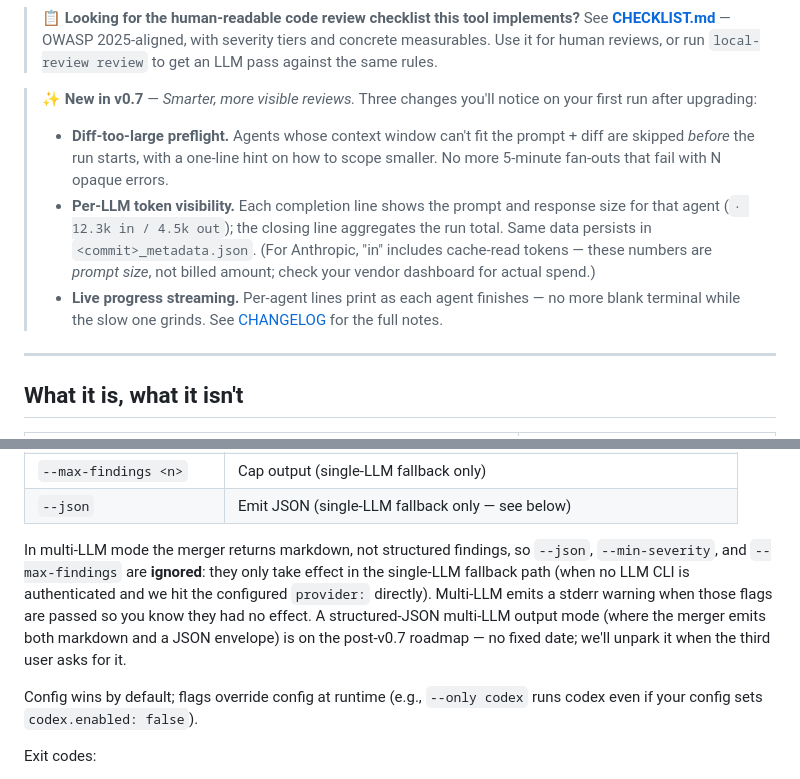
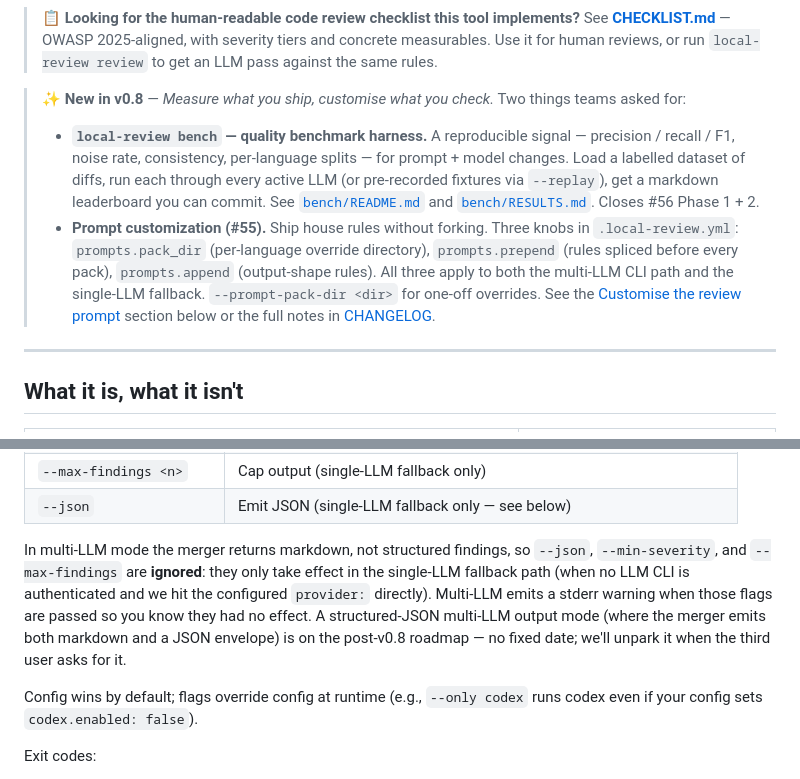
Before and after one commit to mshykov/local-review, a Markdown page: README.md, 2 parts joined by grey strips. Rendered like a GitHub page.

Commit message:
docs(README): swap v0.7 banner for v0.8 (bench harness + prompt customization) (#62)
The "New in v0.7" banner at the top of the README has been stale
since v0.8 shipped — visitors landing on the repo page see promo
copy for the previous minor instead of the current headline
features.

Replaced with v0.8 banner highlighting the two user-visible wins:

  - `local-review bench` — quality benchmark harness (#56). Links
    to bench/README.md and bench/RESULTS.md so visitors can see
    the dataset format and the committed leaderboard from one
    click.
  - Prompt customization (#55). Three knobs (pack_dir / prepend /
    append) plus the --prompt-pack-dir CLI flag. Anchor link
    points at the existing "Customise the review prompt" section
    further down.

Also bumped a stray "post-v0.7 roadmap" reference to "post-v0.8"
since we're past that milestone (the structured-JSON multi-LLM
output mode it mentions hasn't shipped — still parked, just no
longer post-v0.7).

Co-authored-by: Claude Opus 4.7 (1M context) <noreply@anthropic.com>

```diff
--- a/README.md
+++ b/README.md
@@ -26,11 +26,10 @@
 
 > 📋 **Looking for the human-readable code review checklist this tool implements?** See [**CHECKLIST.md**](CHECKLIST.md) — OWASP 2025-aligned, with severity tiers and concrete measurables. Use it for human reviews, or run `local-review review` to get an LLM pass against the same rules.
 
-> ✨ **New in v0.7** — *Smarter, more visible reviews.* Three changes you'll notice on your first run after upgrading:
+> ✨ **New in v0.8** — *Measure what you ship, customise what you check.* Two things teams asked for:
 >
-> - **Diff-too-large preflight.** Agents whose context window can't fit the prompt + diff are skipped *before* the run starts, with a one-line hint on how to scope smaller. No more 5-minute fan-outs that fail with N opaque errors.
-> - **Per-LLM token visibility.** Each completion line shows the prompt and response size for that agent (`· 12.3k in / 4.5k out`); the closing line aggregates the run total. Same data persists in `<commit>_metadata.json`. (For Anthropic, "in" includes cache-read tokens — these numbers are *prompt size*, not billed amount; check your vendor dashboard for actual spend.)
-> - **Live progress streaming.** Per-agent lines print as each agent finishes — no more blank terminal while the slow one grinds. See [CHANGELOG](CHANGELOG.md#070---2026-05-07) for the full notes.
+> - **`local-review bench` — quality benchmark harness.** A reproducible signal — precision / recall / F1, noise rate, consistency, per-language splits — for prompt + model changes. Load a labelled dataset of diffs, run each through every active LLM (or pre-recorded fixtures via `--replay`), get a markdown leaderboard you can commit. See [`bench/README.md`](bench/README.md) and [`bench/RESULTS.md`](bench/RESULTS.md). Closes #56 Phase 1 + 2.
+> - **Prompt customization (#55).** Ship house rules without forking. Three knobs in `.local-review.yml`: `prompts.pack_dir` (per-language override directory), `prompts.prepend` (rules spliced before every pack), `prompts.append` (output-shape rules). All three apply to both the multi-LLM CLI path and the single-LLM fallback. `--prompt-pack-dir <dir>` for one-off overrides. See the [Customise the review prompt](#customise-the-review-prompt-v08) section below or the full notes in [CHANGELOG](CHANGELOG.md#080---2026-05-09).
 
 ---
 
@@ -238,7 +237,7 @@ Common flags:
 | `--max-findings <n>` | Cap output (single-LLM fallback only) |
 | `--json` | Emit JSON (single-LLM fallback only — see below) |
 
-In multi-LLM mode the merger returns markdown, not structured findings, so `--json`, `--min-severity`, and `--max-findings` are **ignored**: they only take effect in the single-LLM fallback path (when no LLM CLI is authenticated and we hit the configured `provider:` directly). Multi-LLM emits a stderr warning when those flags are passed so you know they had no effect. A structured-JSON multi-LLM output mode (where the merger emits both markdown and a JSON envelope) is on the post-v0.7 roadmap — no fixed date; we'll unpark it when the third user asks for it.
+In multi-LLM mode the merger returns markdown, not structured findings, so `--json`, `--min-severity`, and `--max-findings` are **ignored**: they only take effect in the single-LLM fallback path (when no LLM CLI is authenticated and we hit the configured `provider:` directly). Multi-LLM emits a stderr warning when those flags are passed so you know they had no effect. A structured-JSON multi-LLM output mode (where the merger emits both markdown and a JSON envelope) is on the post-v0.8 roadmap — no fixed date; we'll unpark it when the third user asks for it.
 
 Config wins by default; flags override config at runtime (e.g., `--only codex` runs codex even if your config sets `codex.enabled: false`).
 
```
